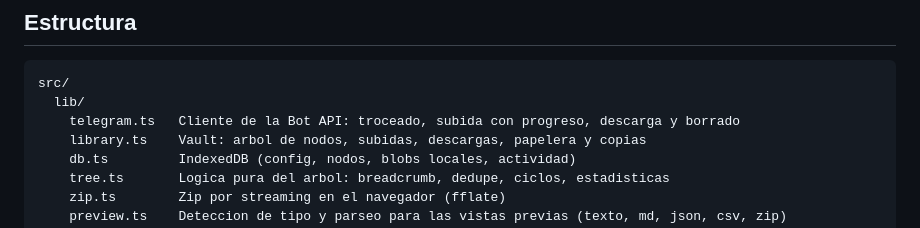
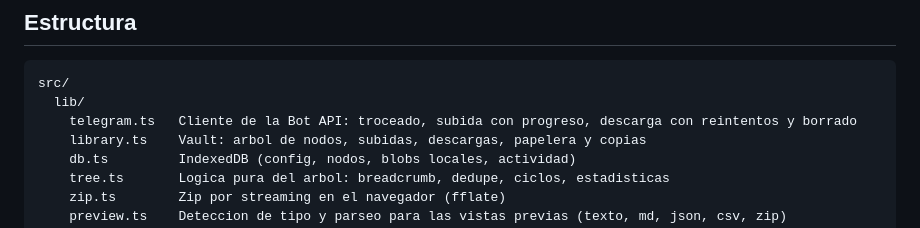
Before and after one commit to Allan506/app-de-almacenamiento., a Markdown page: site/README.md, the part around the change. GitHub-like rendering.

````diff
--- a/site/README.md
+++ b/site/README.md
@@ -17,7 +17,7 @@ Guia completa de despliegue, limites y seguridad: [`../docs/deploy-github-pages.
 ```
 src/
   lib/
-    telegram.ts   Cliente de la Bot API: troceado, subida con progreso, descarga y borrado
+    telegram.ts   Cliente de la Bot API: troceado, subida con progreso, descarga con reintentos y borrado
     library.ts    Vault: arbol de nodos, subidas, descargas, papelera y copias
     db.ts         IndexedDB (config, nodos, blobs locales, actividad)
     tree.ts       Logica pura del arbol: breadcrumb, dedupe, ciclos, estadisticas
````
Also changed, not shown: README.md (+3 -1 lines), docs/deploy-github-pages.md (+6 -0 lines), docs/screenshots/pages-player-mobile.png, docs/screenshots/pages-player.png, 7 other files.
